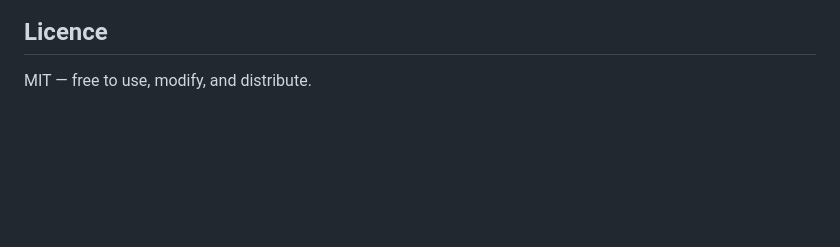
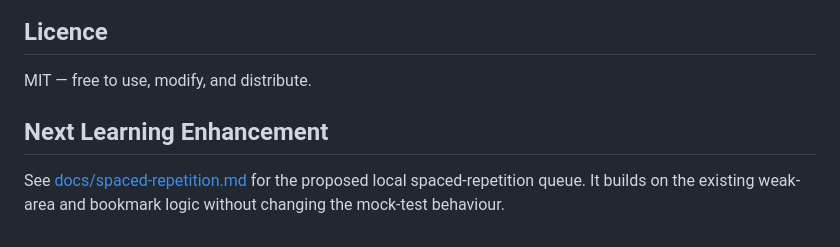
Before and after one commit to SahirVhora/passmate-uk, a Markdown page: README.md, the part around the change. Drawn GitHub-style; blank space fills up the shorter version.

Commit message:
docs: add spaced repetition plan

```diff
--- a/README.md
+++ b/README.md
@@ -137,3 +137,7 @@ Contributions welcome! To add or correct questions:
 ## Licence
 
 MIT — free to use, modify, and distribute.
+
+## Next Learning Enhancement
+
+See [docs/spaced-repetition.md](docs/spaced-repetition.md) for the proposed local spaced-repetition queue. It builds on the existing weak-area and bookmark logic without changing the mock-test behaviour.
```
Also changed, not shown: docs/spaced-repetition.md (added, +26 -0 lines).
